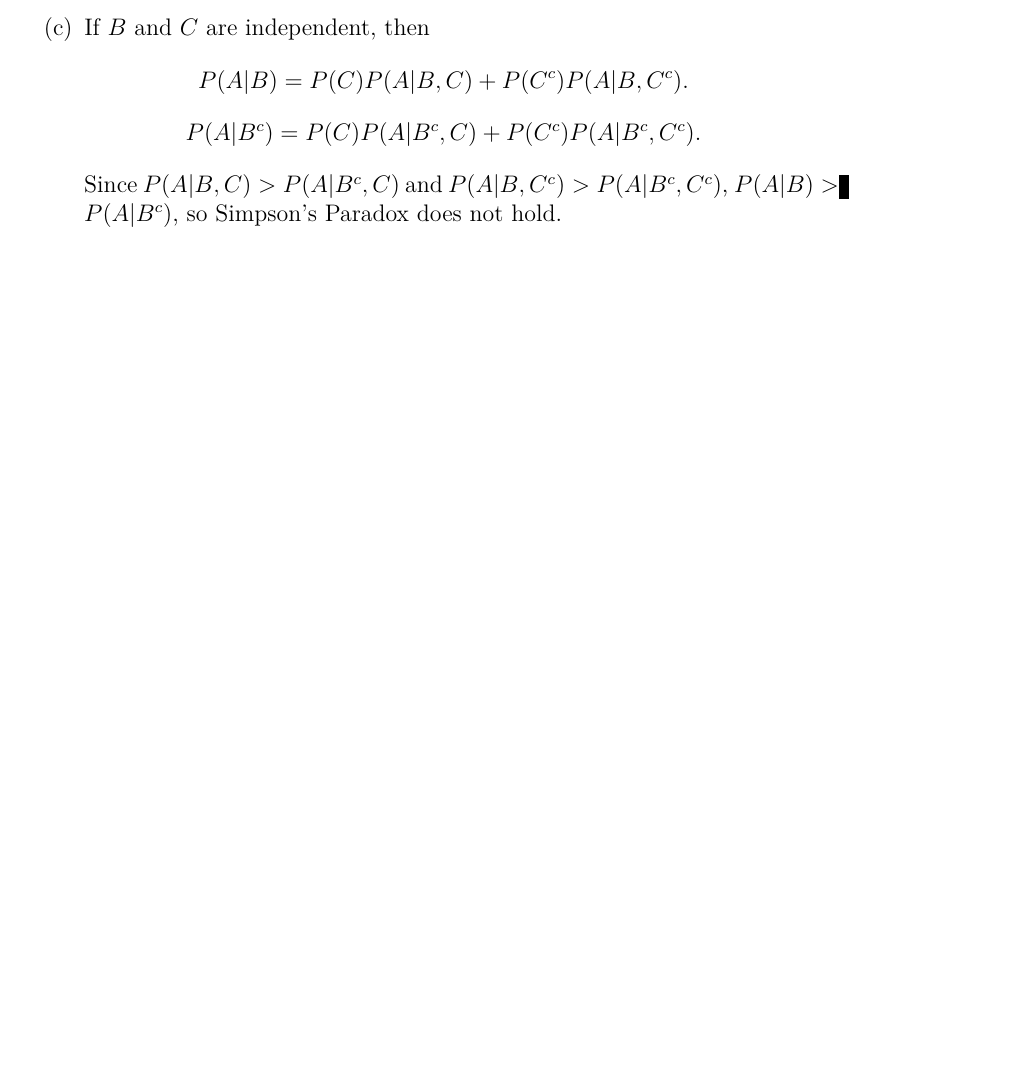
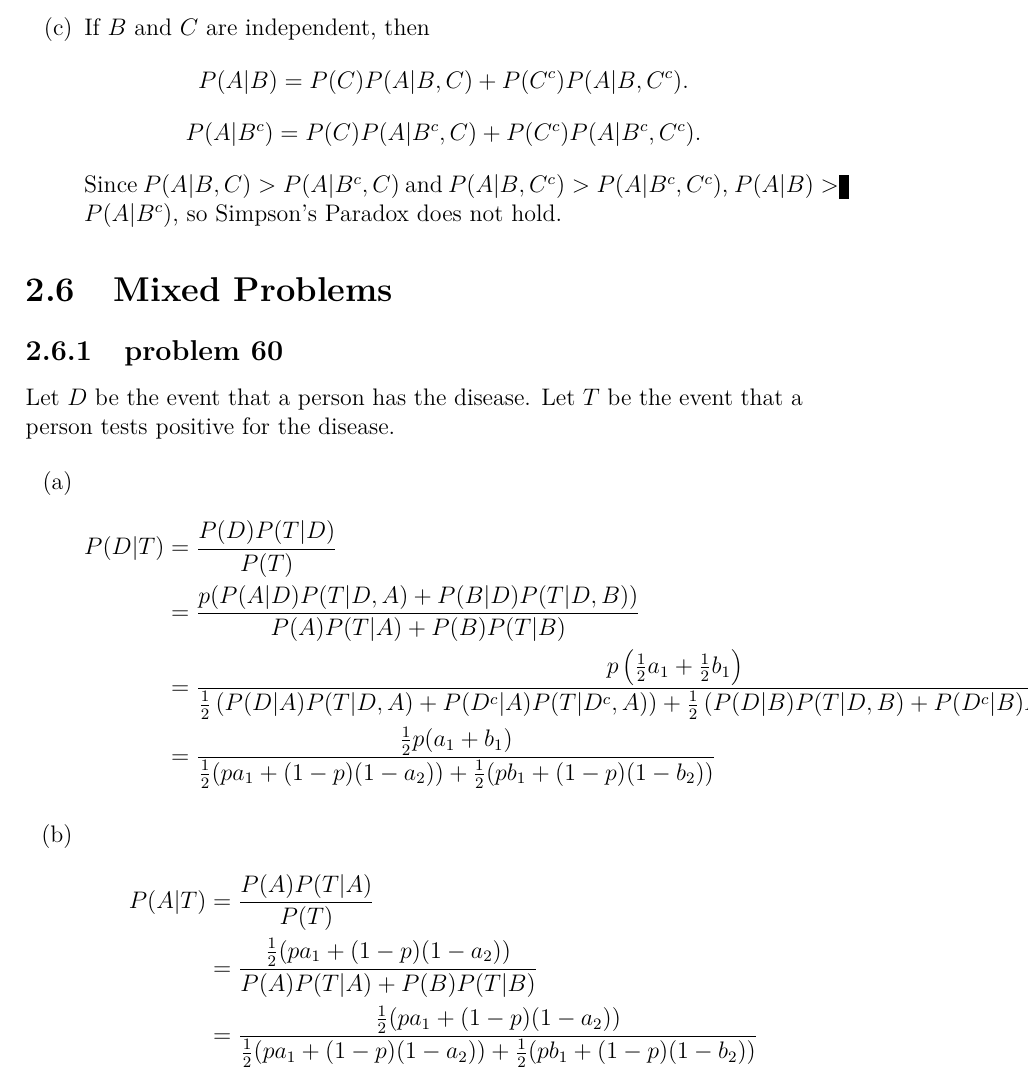
Before and after one commit to fifthist/Introduction-To-Probability-Blitzstein-Solutions, a LaTeX book (src/index.tex, which reads src/chapters/2/sections/mixed_problems/index.tex, src/chapters/2/sections/mixed_problems/problems/60.tex): part of page 46 of 46, cut so that both start at the same text, the shorter picture padded with empty space. Compiled offline with pdfLaTeX.

Commit message:
Write up problem 60 of chapter 2 section Mixed Problems

```diff
--- /dev/null
+++ b/src/chapters/2/sections/mixed_problems/index.tex
@@ -0,0 +1,4 @@
+\section{Mixed Problems}
+
+\subsection{problem 60}
+\input{problems/60}
--- /dev/null
+++ b/src/chapters/2/sections/mixed_problems/problems/60.tex
@@ -0,0 +1,23 @@
+Let $D$ be the event that a person has the disease. Let $T$ be the event
+that a person tests positive for the disease.
+
+\begin{enumerate}[label=(\alph*)]
+\item
+\begin{align*}
+P(D|T) &= \frac{P(D)P(T|D)}{P(T)} \\
+&= \frac{p(P(A|D)P(T|D, A) + P(B|D)P(T|D, B))}{P(A)P(T|A) + P(B)P(T|B)} \\
+&= \frac{p\left(\frac{1}{2}a_{1} + \frac{1}{2}b_{1}\right)}{\frac{1}{2}\left
+(P(D|A)P(T|D, A) + P(D^{c}|A)P(T|D^{c}, A)\right) + \frac{1}{2}\left(P
+(D|B)P(T|D, B) + P(D^{c}|B)P(T|D^{c}, B)\right)} \\
+&= \frac{\frac{1}{2}p(a_{1} + b_{1})}{\frac{1}{2}(pa_{1} + (1-p)(1-a_{2})) +
+\frac{1}{2}(pb_{1} + (1-p)(1-b_{2}))}
+\end{align*}
+
+\item
+\begin{align*}
+P(A|T) &= \frac{P(A)P(T|A)}{P(T)} \\
+&= \frac{\frac{1}{2}(pa_{1} + (1-p)(1-a_{2}))}{P(A)P(T|A) + P(B)P(T|B)} \\
+&= \frac{\frac{1}{2}(pa_{1} + (1-p)(1-a_{2}))}{\frac{1}{2}(pa_{1} + (1-p)(1-a_
+{2})) + \frac{1}{2}(pb_{1} + (1-p)(1-b_{2}))}
+\end{align*}
+\end{enumerate}
```
Also changed, not shown: src/chapters/2/index.tex (+1 -0 lines).
